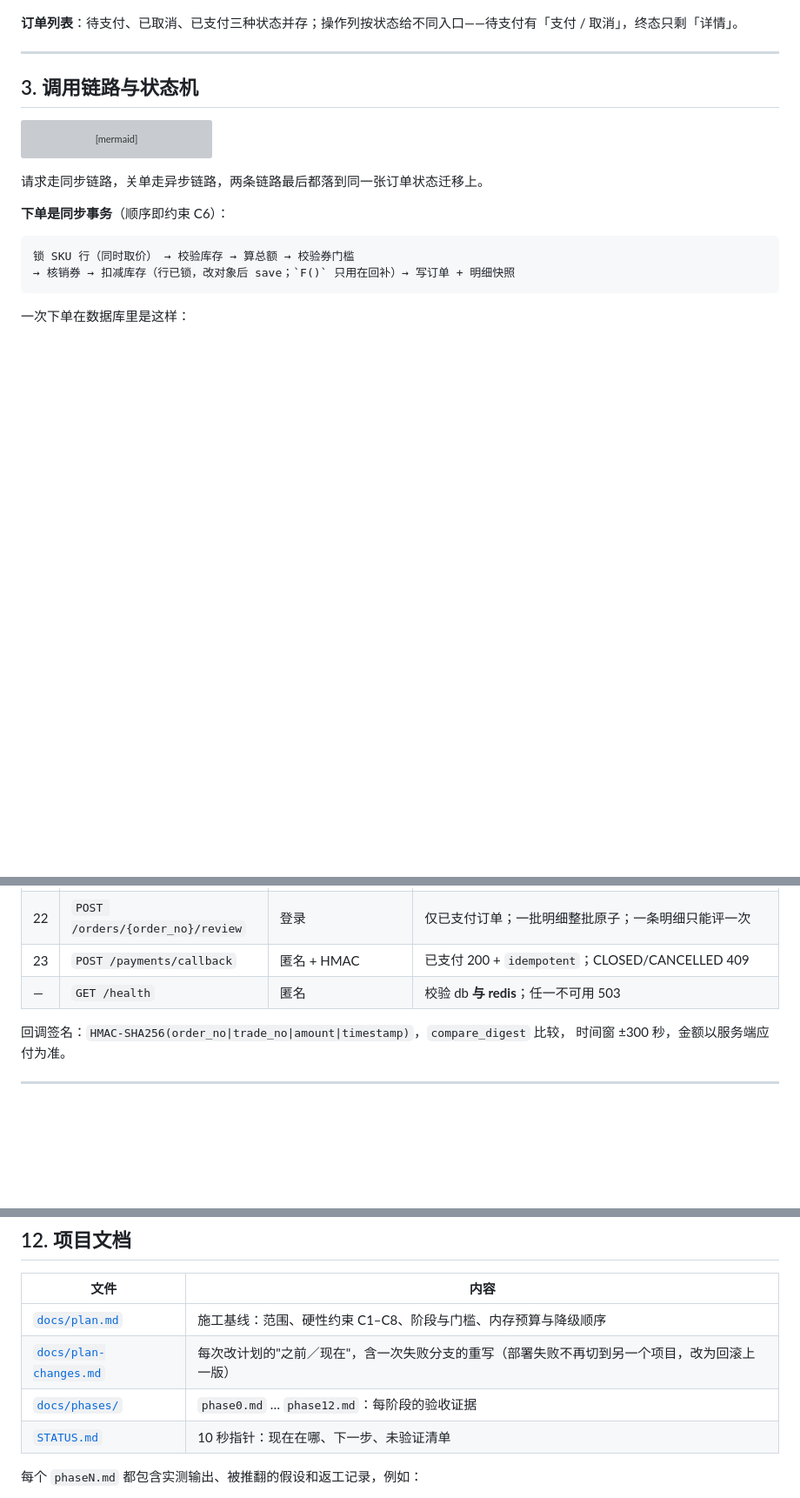
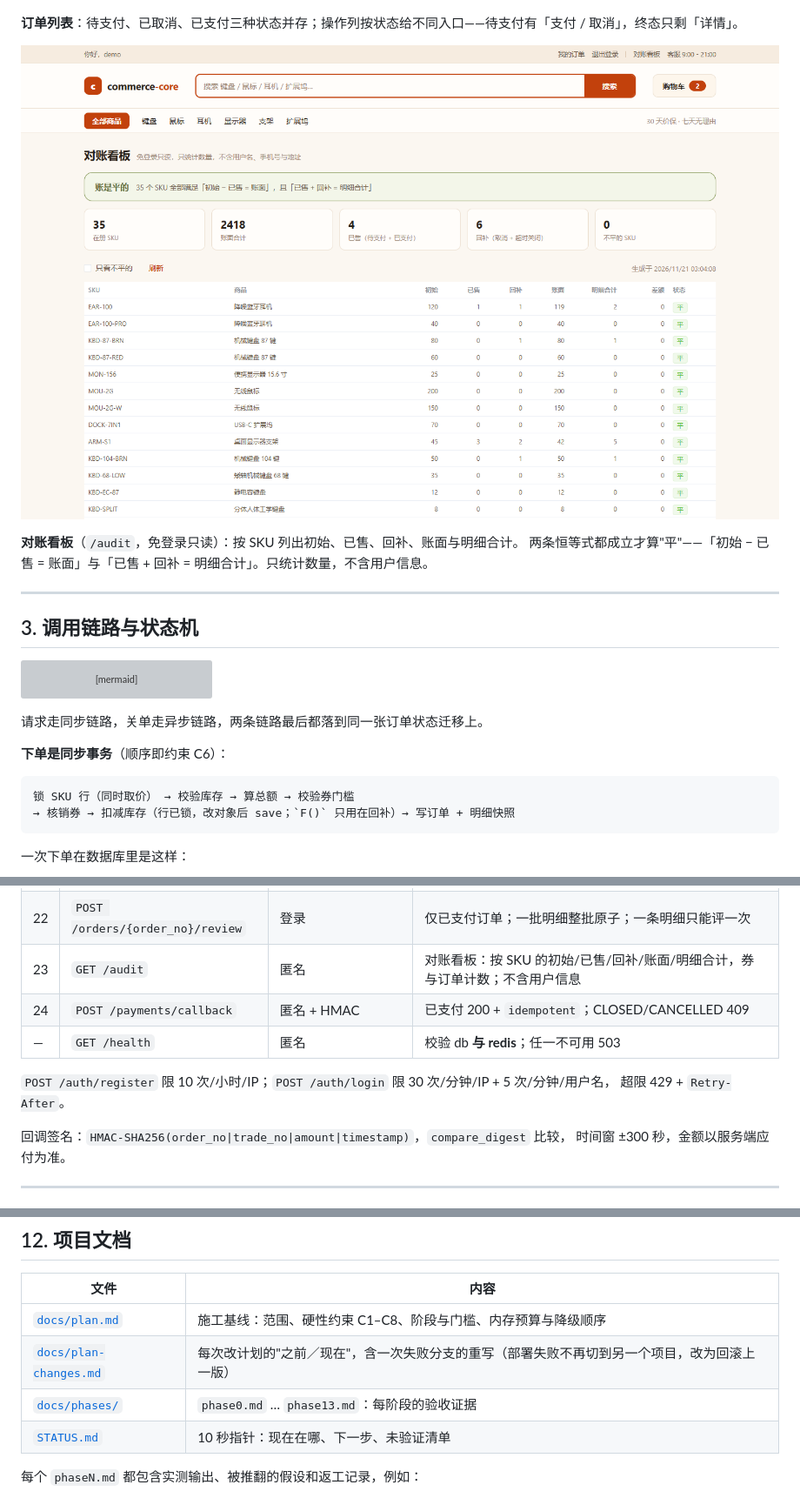
Before and after one commit to ColdZeda/commerce-core, a Markdown page: README.md, 3 parts joined by grey strips. Shown at 87% size. Drawn GitHub-style; pictures changed too: docs/images/ui-audit.png (added); blank space fills up the shorter version; grey boxes are pictures that could not be loaded.

Commit message:
docs: S13 上线后补证据、STATUS 与规则说明
phase13 记下限流/后台只读/对账基线的实现与踩坑；plan-changes D-014 记 SKU.initial_stock、Redis 故障放行、后台只读口径。

README 只同步事实性条目（接口表多一行 /audit、目录树、阶段索引、看板截图），结构性重写留到 S14 之后。

```diff
--- a/README.md
+++ b/README.md
@@ -64,6 +64,11 @@
 ![订单列表](docs/images/ui-orders.png)
 
 **订单列表**：待支付、已取消、已支付三种状态并存；操作列按状态给不同入口——待支付有「支付 / 取消」，终态只剩「详情」。
+
+![对账看板](docs/images/ui-audit.png)
+
+**对账看板**（`/audit`，免登录只读）：按 SKU 列出初始、已售、回补、账面与明细合计。
+两条恒等式都成立才算"平"——「初始 − 已售 = 账面」与「已售 + 回补 = 明细合计」。只统计数量，不含用户信息。
 
 ---
 
@@ -208,8 +213,12 @@ stateDiagram-v2
 | 20 | `POST /orders/{order_no}/pay` | 登录 + `ENABLE_MOCK_PAY` | PENDING→PAID；已支付幂等 200 |
 | 21 | `GET /products/{id}/reviews` | 匿名 | 分页 + `summary{count,average}`；用户名掩码 |
 | 22 | `POST /orders/{order_no}/review` | 登录 | 仅已支付订单；一批明细整批原子；一条明细只能评一次 |
-| 23 | `POST /payments/callback` | 匿名 + HMAC | 已支付 200 + `idempotent`；CLOSED/CANCELLED 409 |
+| 23 | `GET /audit` | 匿名 | 对账看板：按 SKU 的初始/已售/回补/账面/明细合计，券与订单计数；不含用户信息 |
+| 24 | `POST /payments/callback` | 匿名 + HMAC | 已支付 200 + `idempotent`；CLOSED/CANCELLED 409 |
 | — | `GET /health` | 匿名 | 校验 db **与 redis**；任一不可用 503 |
+
+`POST /auth/register` 限 10 次/小时/IP；`POST /auth/login` 限 30 次/分钟/IP + 5 次/分钟/用户名，
+超限 429 + `Retry-After`。
 
 回调签名：`HMAC-SHA256(order_no|trade_no|amount|timestamp)`，`compare_digest` 比较，
 时间窗 ±300 秒，金额以服务端应付为准。
@@ -414,7 +424,7 @@ docs/          plan.md（基线）、plan-changes.md（修订）、phases/（阶
 |---|---|
 | [`docs/plan.md`](docs/plan.md) | 施工基线：范围、硬性约束 C1–C8、阶段与门槛、内存预算与降级顺序 |
 | [`docs/plan-changes.md`](docs/plan-changes.md) | 每次改计划的"之前／现在"，含一次失败分支的重写（部署失败不再切到另一个项目，改为回滚上一版） |
-| [`docs/phases/`](docs/phases) | `phase0.md` … `phase12.md`：每阶段的验收证据 |
+| [`docs/phases/`](docs/phases) | `phase0.md` … `phase13.md`：每阶段的验收证据 |
 | [`STATUS.md`](STATUS.md) | 10 秒指针：现在在哪、下一步、未验证清单 |
 
 每个 `phaseN.md` 都包含实测输出、被推翻的假设和返工记录，例如：
```
Also changed, not shown: other parts of README.md (+1 -0 lines), STATUS.md (+11 -9 lines), docs/phases/phase13.md (added, +133 -0 lines), docs/plan-changes.md (+17 -0 lines).
